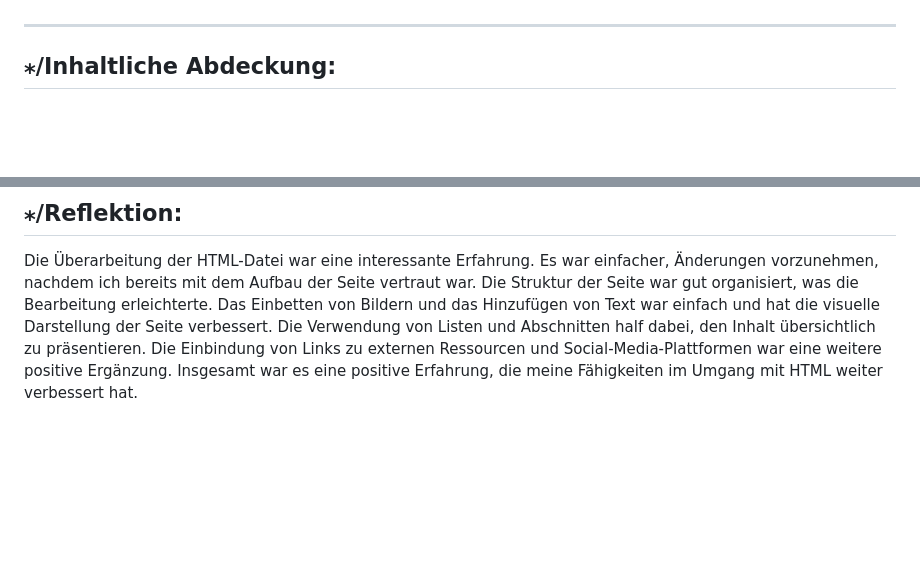
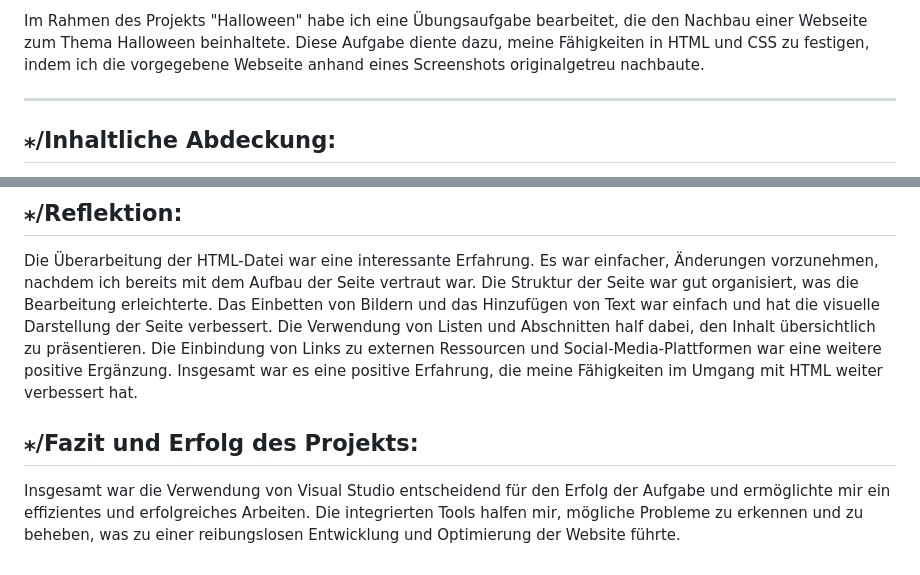
Before and after one commit to patuisa/Halloween, a Markdown page: README.md, 2 parts joined by grey strips. Rendered like a GitHub page; blank space fills up the shorter version.

```diff
--- a/README.md
+++ b/README.md
@@ -20,4 +17,5 @@ Unsere Arbeit bestand darin, die verschiedenen Elemente und Techniken zu kombini
 
+Im Rahmen des Projekts "Halloween" habe ich eine Übungsaufgabe bearbeitet, die den Nachbau einer Webseite zum Thema Halloween beinhaltete. Diese Aufgabe diente dazu, meine Fähigkeiten in HTML und CSS zu festigen, indem ich die vorgegebene Webseite anhand eines Screenshots originalgetreu nachbaute.
 ___
 
 ## ⁎/Inhaltliche Abdeckung:
@@ -53,3 +51,6 @@ ___
 ## ⁎/Reflektion:
 
 Die Überarbeitung der HTML-Datei war eine interessante Erfahrung. Es war einfacher, Änderungen vorzunehmen, nachdem ich bereits mit dem Aufbau der Seite vertraut war. Die Struktur der Seite war gut organisiert, was die Bearbeitung erleichterte. Das Einbetten von Bildern und das Hinzufügen von Text war einfach und hat die visuelle Darstellung der Seite verbessert. Die Verwendung von Listen und Abschnitten half dabei, den Inhalt übersichtlich zu präsentieren. Die Einbindung von Links zu externen Ressourcen und Social-Media-Plattformen war eine weitere positive Ergänzung. Insgesamt war es eine positive Erfahrung, die meine Fähigkeiten im Umgang mit HTML weiter verbessert hat.
+
+## ⁎/Fazit und Erfolg des Projekts:
+Insgesamt war die Verwendung von Visual Studio entscheidend für den Erfolg der Aufgabe und ermöglichte mir ein effizientes und erfolgreiches Arbeiten. Die integrierten Tools halfen mir, mögliche Probleme zu erkennen und zu beheben, was zu einer reibungslosen Entwicklung und Optimierung der Website führte.
```
Also changed, not shown: other parts of README.md (+1 -4 lines).
